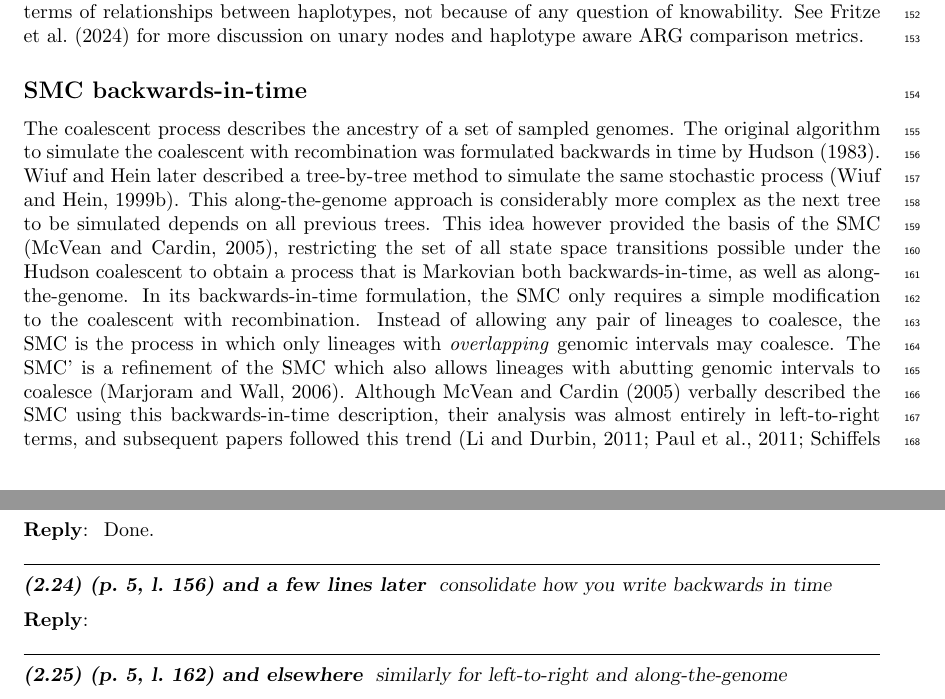
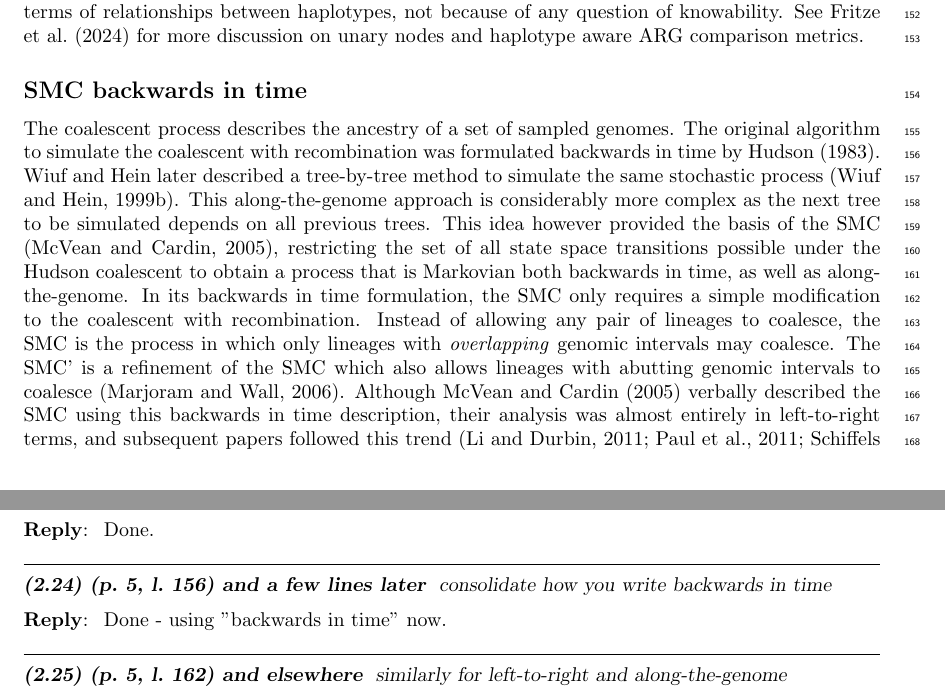
Before and after one commit to petrelharp/smc-bit-paper, a LaTeX paper (paper.tex, which reads review-responses.tex): two parts of pages 5 and 24 of 26, joined at a grey line, cut so that both start at the same text. Compiled offline with pdfLaTeX.

Commit message:
Backwards in time

```diff
--- a/paper.tex
+++ b/paper.tex
@@ -467,9 +467,9 @@ See~\cite{fritze2024forest} for more discussion on unary nodes
 and haplotype aware ARG comparison metrics.
 
 % % % % % % % % % % % % % % % % % %
-\subsection*{SMC backwards-in-time}\label{par:description}
-
-% coalescent introduction: backwards-in-time
+\subsection*{SMC backwards in time}\label{par:description}
+
+% coalescent introduction: backwards in time
 % left-to-right: Wiuf-Hein (difficult)
 % SMC: although easy to reason about left-to-right sense
 %
@@ -486,9 +486,9 @@ tree to be simulated depends on all previous trees.
 This idea however provided the basis of the
 SMC \citep{mcvean_approximating_2005}, restricting the set of all state
 space transitions possible under the Hudson coalescent to
-obtain a process that is Markovian both backwards-in-time,
+obtain a process that is Markovian both backwards in time,
 as well as along-the-genome. \revpoint{2}{25}
-In its backwards-in-time formulation, the SMC only requires a
+In its backwards in time formulation, the SMC only requires a
 simple modification to the coalescent with recombination.
 Instead of allowing any pair of lineages to coalesce,
 the SMC is the process in which only lineages with \emph{overlapping}
--- a/review-responses.tex
+++ b/review-responses.tex
@@ -323,6 +323,7 @@ Done.
 \end{point}
 
 \reply{
+Done - using "backwards in time" now.
 }
 
 \begin{point}{\revref{} and elsewhere}
```
Also changed, not shown: paper.tex (12 more changed lines).
